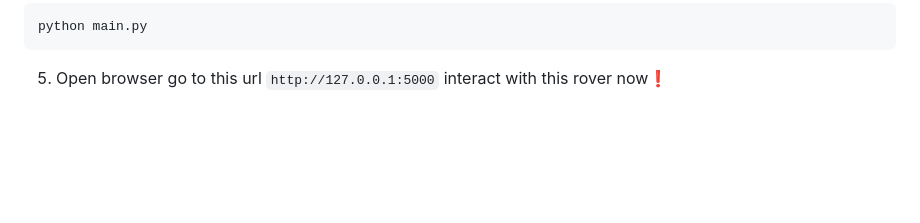
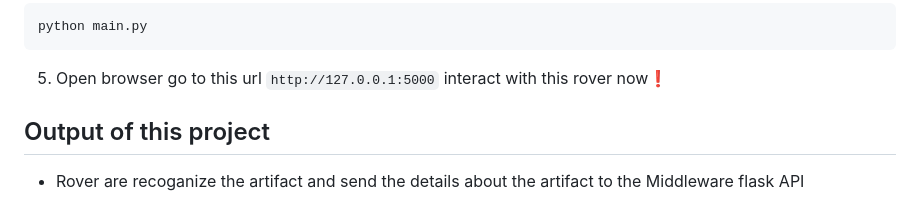
Before and after one commit to PrashanthNandhakumar/Intel-Gen_AI-Hackathon, a Markdown page: README.md, the part around the change. GitHub-like rendering; blank space fills up the shorter version.

````diff
--- a/README.md
+++ b/README.md
@@ -151,3 +151,8 @@ python main.py
 ```
 
 5. Open browser go to this url `http://127.0.0.1:5000` interact with this rover now❗
+
+
+## Output of this project
+
+* Rover are recoganize the artifact and send the details about the artifact to the Middleware flask API
````
